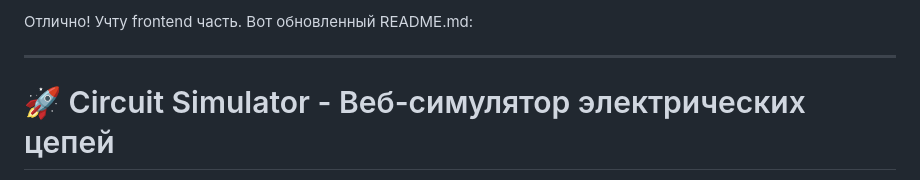
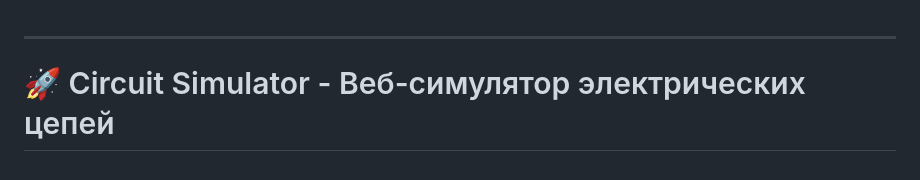
Before and after one commit to qqwarklem/project_simulator, a Markdown page: README.md, the part around the change. GitHub-like rendering.

```diff
--- a/README.md
+++ b/README.md
@@ -1,5 +1,3 @@
-Отлично! Учту frontend часть. Вот обновленный README.md:
-
 ---
 
 # 🚀 Circuit Simulator - Веб-симулятор электрических цепей
```
